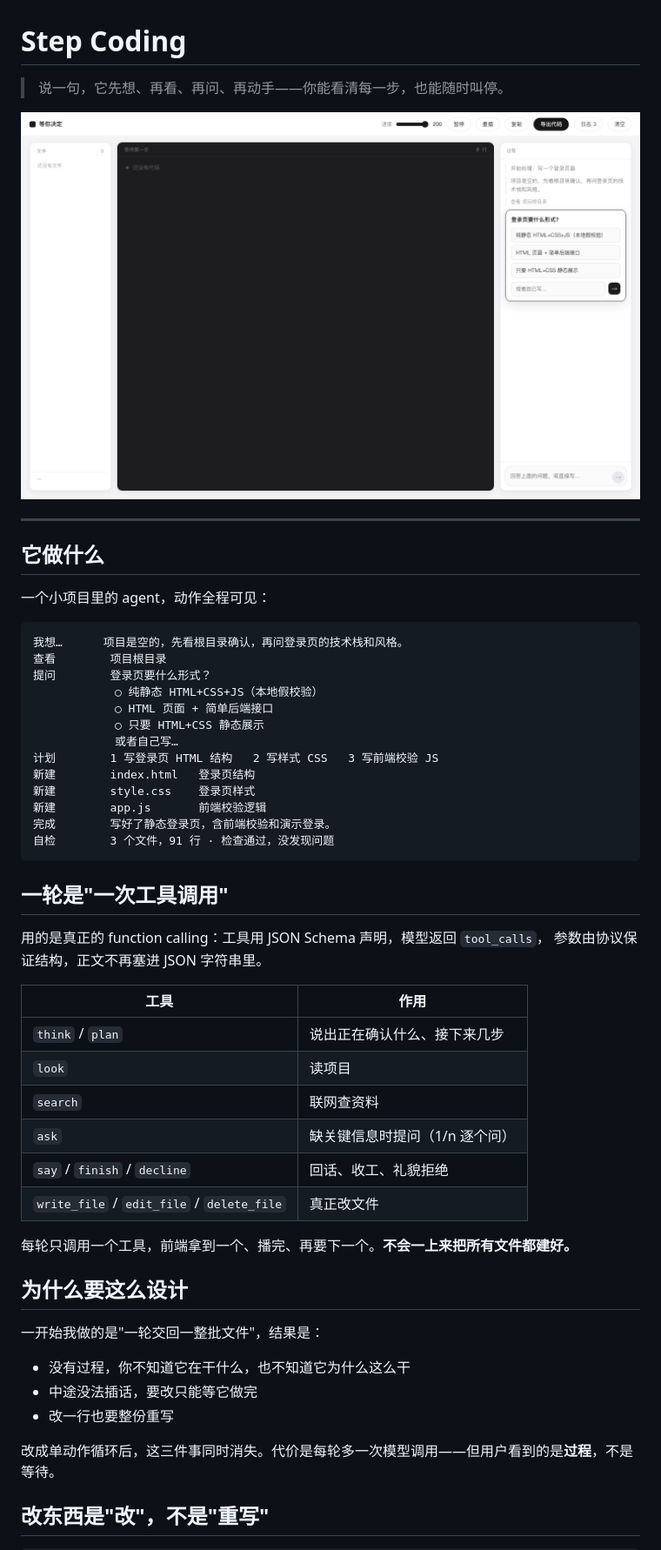
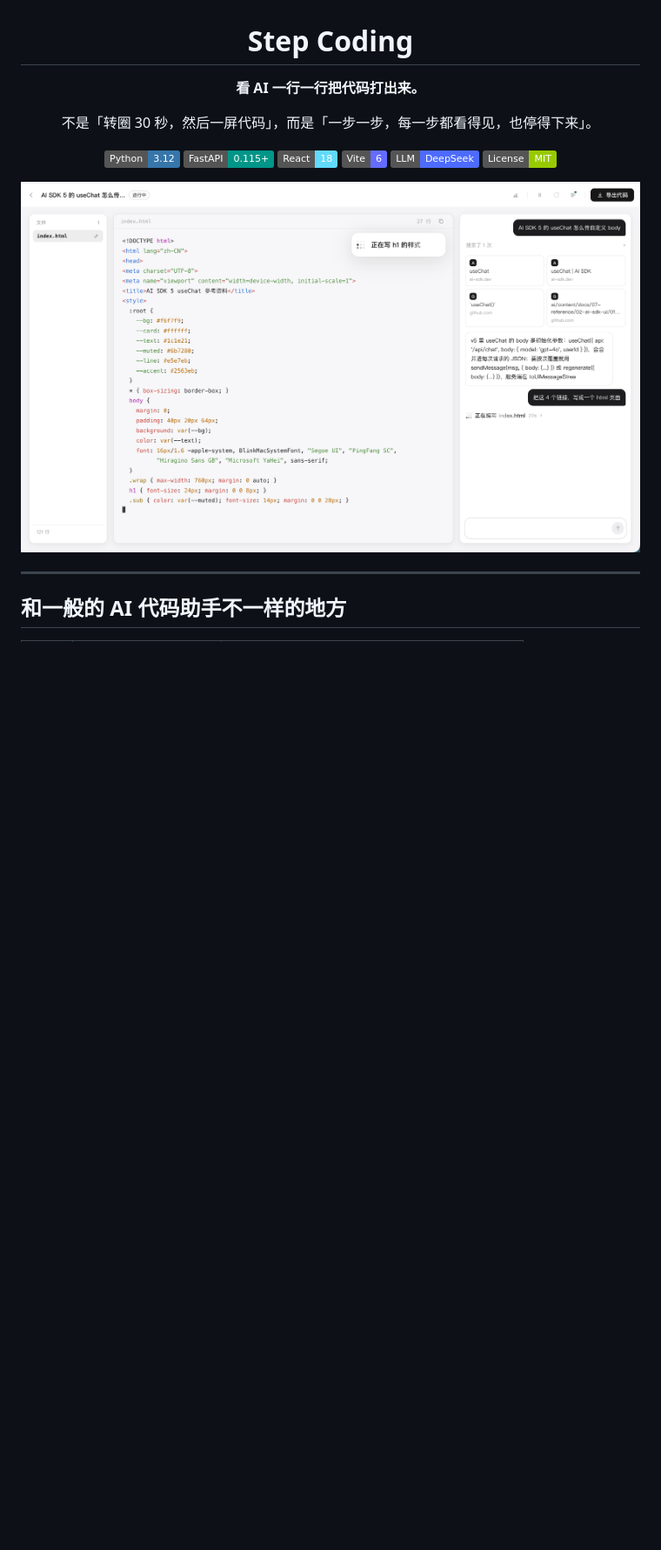
Before and after one commit to New-King/step-coding, a Markdown page: README.md, the part around one of its changes. Shown at 87% size. Drawn GitHub-style; pictures changed too: docs/hero.png (added); badges without logos; blank space fills up the shorter version.

````diff
--- a/README.md
+++ b/README.md
@@ -1,56 +3,21 @@
 # Step Coding
 
-> 说一句，它先想、再看、再问、再动手——你能看清每一步，也能随时叫停。
+**看 AI 一行一行把代码打出来。**
 
-![提问](docs/29-ask.png)
+不是「转圈 30 秒，然后一屏代码」，而是「一步一步，每一步都看得见，也停得下来」。
+
+![Python](https://img.shields.io/badge/Python-3.12-3776AB?logo=python&logoColor=white)
+![FastAPI](https://img.shields.io/badge/FastAPI-0.115+-009688?logo=fastapi&logoColor=white)
+![React](https://img.shields.io/badge/React-18-61DAFB?logo=react&logoColor=black)
+![Vite](https://img.shields.io/badge/Vite-6-646CFF?logo=vite&logoColor=white)
+![LLM](https://img.shields.io/badge/LLM-DeepSeek-4D6BFE)
+![License](https://img.shields.io/badge/License-MIT-green)
+
+<img src="docs/hero.png" alt="左边文件列表，中间代码正在逐字写出并提示正在写哪一块，右边是过程与搜索来源" width="100%">
+
+</div>
 
 ---
 
-## 它做什么
+## 和一般的 AI 代码助手不一样的地方
 
-一个小项目里的 agent，动作全程可见：
-
-```
-我想…      项目是空的，先看根目录确认，再问登录页的技术栈和风格。
-查看        项目根目录
-提问        登录页要什么形式？
-            ○ 纯静态 HTML+CSS+JS（本地假校验）
-            ○ HTML 页面 + 简单后端接口
-            ○ 只要 HTML+CSS 静态展示
-            或者自己写…
-计划        1 写登录页 HTML 结构   2 写样式 CSS   3 写前端校验 JS
-新建        index.html   登录页结构
-新建        style.css    登录页样式
-新建        app.js       前端校验逻辑
-完成        写好了静态登录页，含前端校验和演示登录。
-自检        3 个文件，91 行 · 检查通过，没发现问题
-```
-
-## 一轮是"一次工具调用"
-
-用的是真正的 function calling：工具用 JSON Schema 声明，模型返回 `tool_calls`，
-参数由协议保证结构，正文不再塞进 JSON 字符串里。
-
-| 工具 | 作用 |
-|---|---|
-| `think` / `plan` | 说出正在确认什么、接下来几步 |
-| `look` | 读项目 |
-| `search` | 联网查资料 |
-| `ask` | 缺关键信息时提问（1/n 逐个问） |
-| `say` / `finish` / `decline` | 回话、收工、礼貌拒绝 |
-| `write_file` / `edit_file` / `delete_file` | 真正改文件 |
-
-每轮只调用一个工具，前端拿到一个、播完、再要下一个。**不会一上来把所有文件都建好。**
-
-## 为什么要这么设计
-
-一开始我做的是"一轮交回一整批文件"，结果是：
-
-- 没有过程，你不知道它在干什么，也不知道它为什么这么干
-- 中途没法插话，要改只能等它做完
-- 改一行也要整份重写
-
-改成单动作循环后，这三件事同时消失。代价是每轮多一次模型调用——但用户看到的是**过程**，不是等待。
-
-## 改东西是"改"，不是"重写"
-
````
Also changed, not shown: other parts of README.md (+135 -219 lines), 1 other file.
